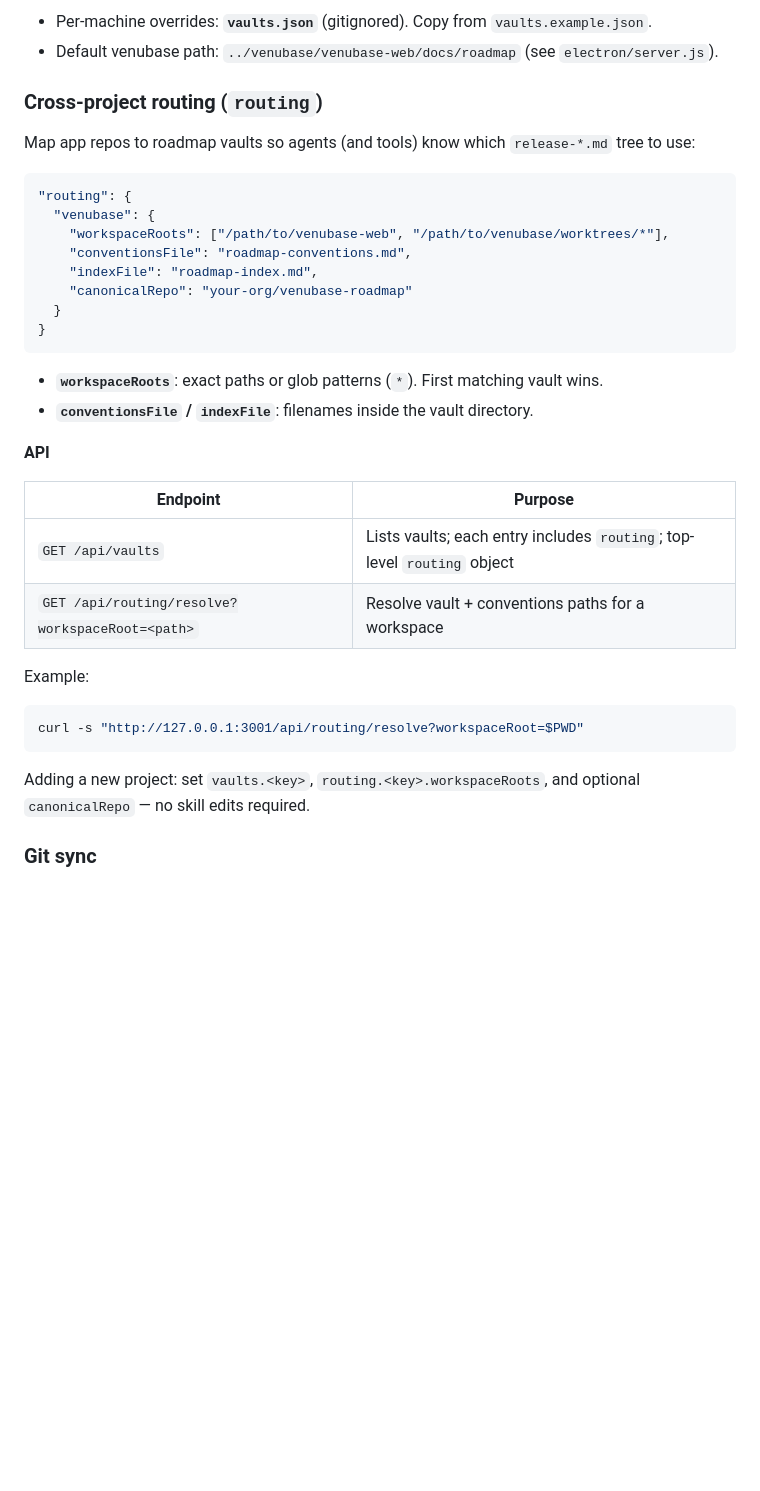
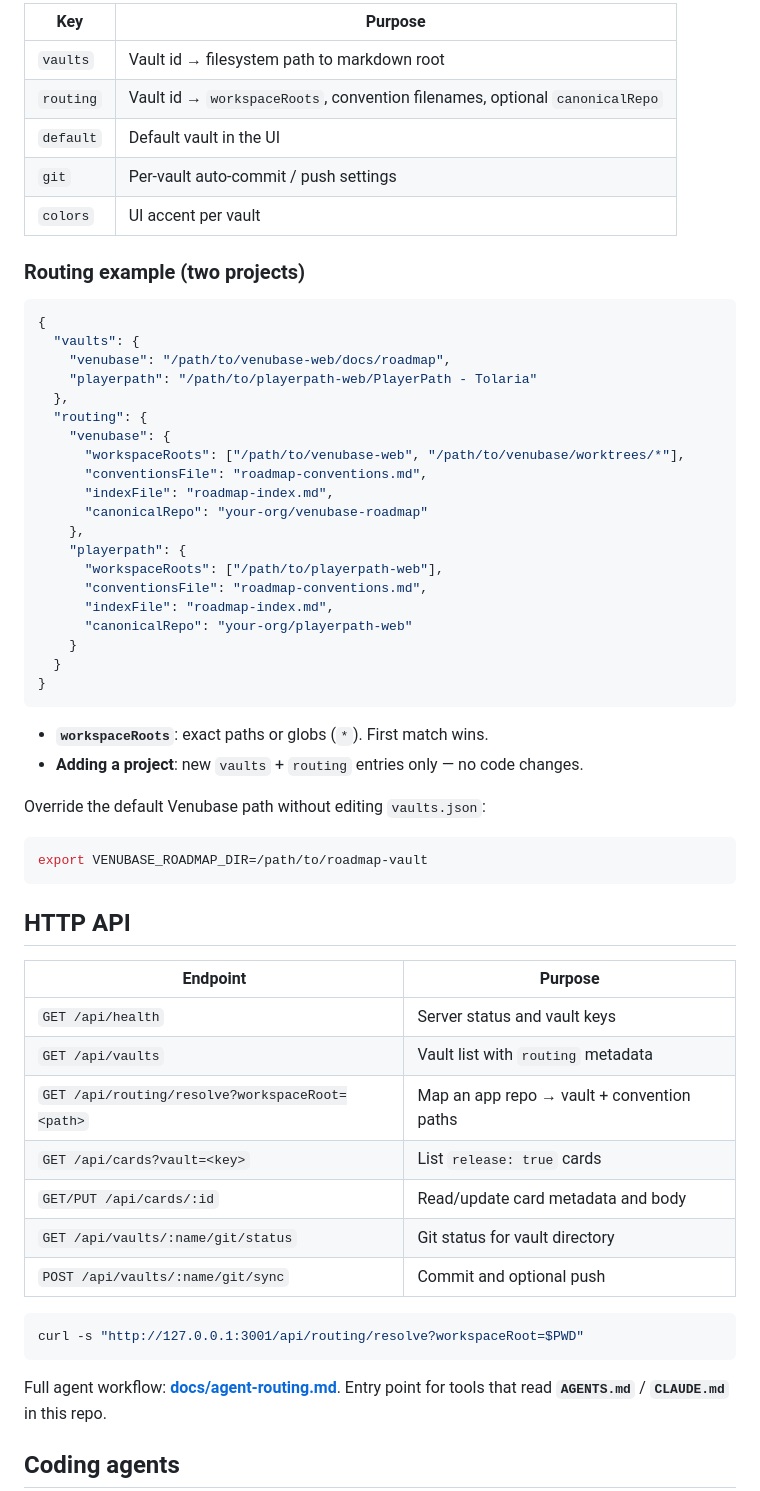
Before and after one commit to mattcrest/kando, a Markdown page: README.md, the part around one of its changes. Drawn GitHub-style; blank space fills up the shorter version.

````diff
--- a/README.md
+++ b/README.md
@@ -81,39 +53,63 @@ Per-tool scripts: `install-cursor-skills.sh`, `install-codex-skills.sh`, `instal
 
-- Per-machine overrides: **`vaults.json`** (gitignored). Copy from `vaults.example.json`.
-- Default venubase path: `../venubase/venubase-web/docs/roadmap` (see `electron/server.js`).
+| Key | Purpose |
+|-----|---------|
+| `vaults` | Vault id → filesystem path to markdown root |
+| `routing` | Vault id → `workspaceRoots`, convention filenames, optional `canonicalRepo` |
+| `default` | Default vault in the UI |
+| `git` | Per-vault auto-commit / push settings |
+| `colors` | UI accent per vault |
 
-### Cross-project routing (`routing`)
-
-Map app repos to roadmap vaults so agents (and tools) know which `release-*.md` tree to use:
+### Routing example (two projects)
 
 ```json
-"routing": {
-  "venubase": {
-    "workspaceRoots": ["/path/to/venubase-web", "/path/to/venubase/worktrees/*"],
-    "conventionsFile": "roadmap-conventions.md",
-    "indexFile": "roadmap-index.md",
-    "canonicalRepo": "your-org/venubase-roadmap"
+{
+  "vaults": {
+    "venubase": "/path/to/venubase-web/docs/roadmap",
+    "playerpath": "/path/to/playerpath-web/PlayerPath - Tolaria"
+  },
+  "routing": {
+    "venubase": {
+      "workspaceRoots": ["/path/to/venubase-web", "/path/to/venubase/worktrees/*"],
+      "conventionsFile": "roadmap-conventions.md",
+      "indexFile": "roadmap-index.md",
+      "canonicalRepo": "your-org/venubase-roadmap"
+    },
+    "playerpath": {
+      "workspaceRoots": ["/path/to/playerpath-web"],
+      "conventionsFile": "roadmap-conventions.md",
+      "indexFile": "roadmap-index.md",
+      "canonicalRepo": "your-org/playerpath-web"
+    }
   }
 }
 ```
 
-- **`workspaceRoots`**: exact paths or glob patterns (`*`). First matching vault wins.
-- **`conventionsFile` / `indexFile`**: filenames inside the vault directory.
+- **`workspaceRoots`**: exact paths or globs (`*`). First match wins.
+- **Adding a project**: new `vaults` + `routing` entries only — no code changes.
 
-**API**
+Override the default Venubase path without editing `vaults.json`:
+
+```bash
+export VENUBASE_ROADMAP_DIR=/path/to/roadmap-vault
+```
+
+## HTTP API
 
 | Endpoint | Purpose |
 |----------|---------|
-| `GET /api/vaults` | Lists vaults; each entry includes `routing`; top-level `routing` object |
-| `GET /api/routing/resolve?workspaceRoot=<path>` | Resolve vault + conventions paths for a workspace |
-
-Example:
+| `GET /api/health` | Server status and vault keys |
+| `GET /api/vaults` | Vault list with `routing` metadata |
+| `GET /api/routing/resolve?workspaceRoot=<path>` | Map an app repo → vault + convention paths |
+| `GET /api/cards?vault=<key>` | List `release: true` cards |
+| `GET/PUT /api/cards/:id` | Read/update card metadata and body |
+| `GET /api/vaults/:name/git/status` | Git status for vault directory |
+| `POST /api/vaults/:name/git/sync` | Commit and optional push |
 
 ```bash
 curl -s "http://127.0.0.1:3001/api/routing/resolve?workspaceRoot=$PWD"
 ```
 
-Adding a new project: set `vaults.<key>`, `routing.<key>.workspaceRoots`, and optional `canonicalRepo` — no skill edits required.
+Full agent workflow: **[docs/agent-routing.md](docs/agent-routing.md)**. Entry point for tools that read **`AGENTS.md`** / **`CLAUDE.md`** in this repo.
 
-### Git sync
+## Coding agents
 
````
Also changed, not shown: other parts of README.md (+82 -70 lines).
